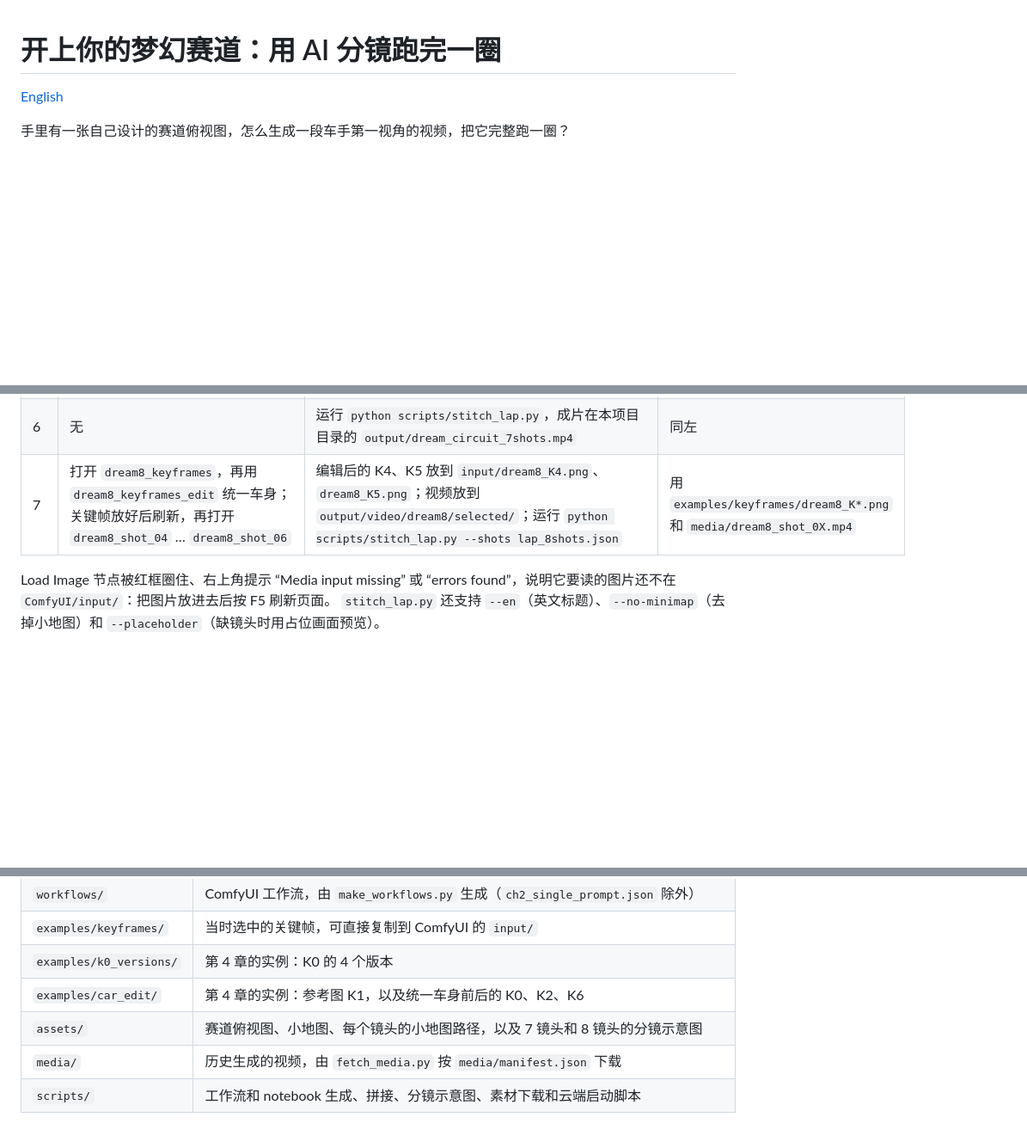
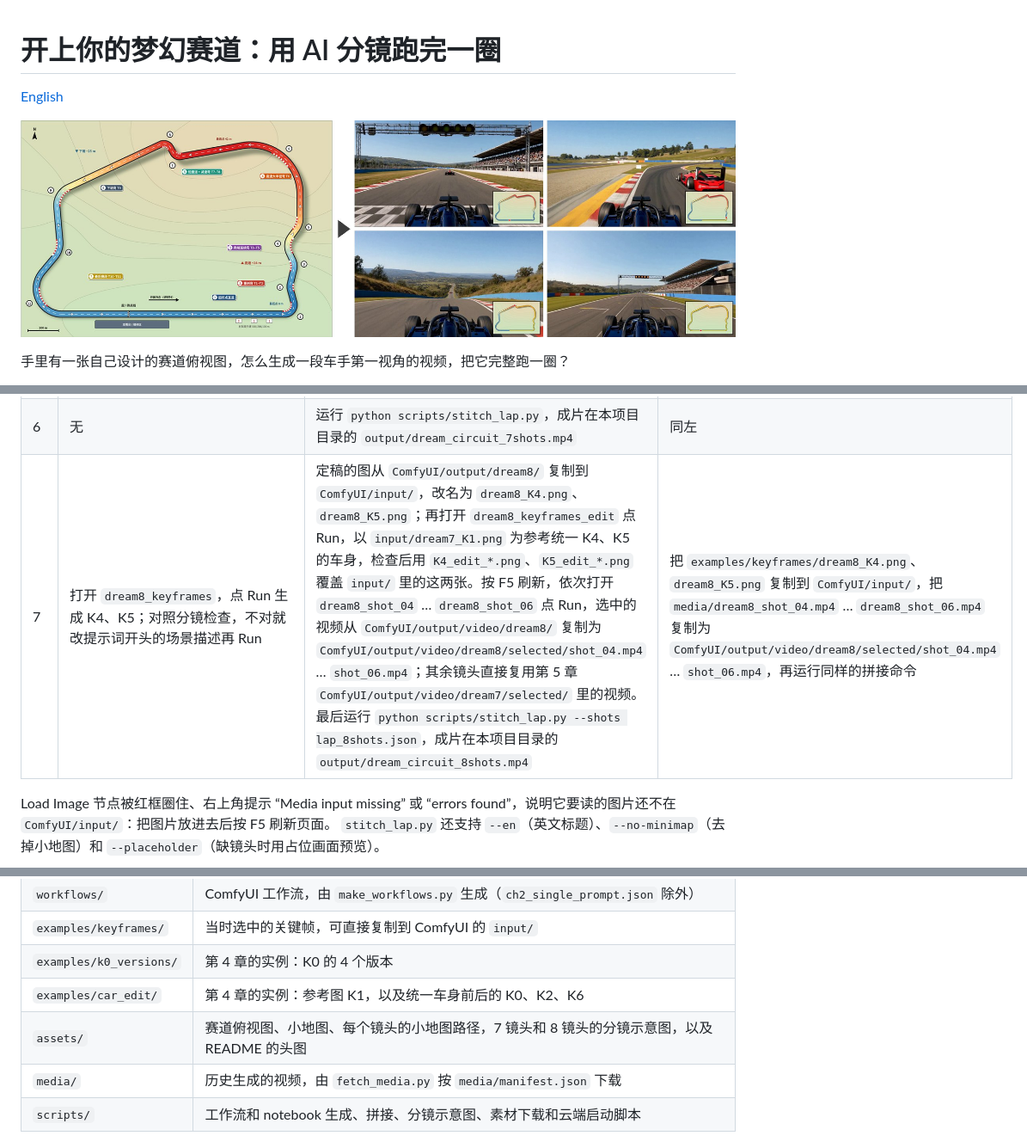
Before and after one commit to wangxunx/dream-circuit-lap, a Markdown page: README.zh.md, 3 parts joined by grey strips. Shown at 86% size. GitHub-like rendering; pictures changed too: assets/hero.jpg (added); blank space fills up the shorter version.

```diff
--- a/README.zh.md
+++ b/README.zh.md
@@ -1,6 +1,8 @@
 # 开上你的梦幻赛道：用 AI 分镜跑完一圈
 
 [English](README.md)
+
+![从赛道俯视图到车手视角的一圈](assets/hero.jpg)
 
 手里有一张自己设计的赛道俯视图，怎么生成一段车手第一视角的视频，把它完整跑一圈？
 
@@ -73,7 +75,7 @@ python scripts/make_workflows.py --shots lap_8shots.json --install  # 第 7 章
 | 4 | 打开 `dream7_keyframes_pilot`（先试 K0、K1），再打开 `dream7_keyframes`，点 Run；对照分镜检查，不对就改提示词开头的场景描述再 Run | 定稿的图从 `ComfyUI/output/dream7/` 复制到 `ComfyUI/input/`，改名为 `dream7_K0.png` … `dream7_K7.png`；再打开 `dream7_keyframes_edit` 点 Run，以 K1 为参考统一 K0、K2–K7 的车身（本地模型，缺的话 ComfyUI 会提示下载），检查后用 `K*_edit_*.png` 覆盖 `input/` 里的关键帧 | 把 `examples/keyframes/dream7_K*.png` 复制到 `ComfyUI/input/`（已经统一过车身，自带视频就是用它们拍的） |
 | 5 | 按 F5 刷新，依次打开 `dream7_shot_01` … `dream7_shot_07`，点 Run | 选中的视频从 `ComfyUI/output/video/dream7/` 复制为 `ComfyUI/output/video/dream7/selected/shot_01.mp4` … | 把 `media/dream7_shot_0X.mp4` 复制为同样的文件名 |
 | 6 | 无 | 运行 `python scripts/stitch_lap.py`，成片在本项目目录的 `output/dream_circuit_7shots.mp4` | 同左 |
-| 7 | 打开 `dream8_keyframes`，再用 `dream8_keyframes_edit` 统一车身；关键帧放好后刷新，再打开 `dream8_shot_04` … `dream8_shot_06` | 编辑后的 K4、K5 放到 `input/dream8_K4.png`、`dream8_K5.png`；视频放到 `output/video/dream8/selected/`；运行 `python scripts/stitch_lap.py --shots lap_8shots.json` | 用 `examples/keyframes/dream8_K*.png` 和 `media/dream8_shot_0X.mp4` |
+| 7 | 打开 `dream8_keyframes`，点 Run 生成 K4、K5；对照分镜检查，不对就改提示词开头的场景描述再 Run | 定稿的图从 `ComfyUI/output/dream8/` 复制到 `ComfyUI/input/`，改名为 `dream8_K4.png`、`dream8_K5.png`；再打开 `dream8_keyframes_edit` 点 Run，以 `input/dream7_K1.png` 为参考统一 K4、K5 的车身，检查后用 `K4_edit_*.png`、`K5_edit_*.png` 覆盖 `input/` 里的这两张。按 F5 刷新，依次打开 `dream8_shot_04` … `dream8_shot_06` 点 Run，选中的视频从 `ComfyUI/output/video/dream8/` 复制为 `ComfyUI/output/video/dream8/selected/shot_04.mp4` … `shot_06.mp4`；其余镜头直接复用第 5 章 `ComfyUI/output/video/dream7/selected/` 里的视频。最后运行 `python scripts/stitch_lap.py --shots lap_8shots.json`，成片在本项目目录的 `output/dream_circuit_8shots.mp4` | 把 `examples/keyframes/dream8_K4.png`、`dream8_K5.png` 复制到 `ComfyUI/input/`，把 `media/dream8_shot_04.mp4` … `dream8_shot_06.mp4` 复制为 `ComfyUI/output/video/dream8/selected/shot_04.mp4` … `shot_06.mp4`，再运行同样的拼接命令 |
 
 Load Image 节点被红框圈住、右上角提示 “Media input missing” 或 “errors found”，说明它要读的图片还不在 `ComfyUI/input/`：把图片放进去后按 F5 刷新页面。
 `stitch_lap.py` 还支持 `--en`（英文标题）、`--no-minimap`（去掉小地图）和 `--placeholder`（缺镜头时用占位画面预览）。
@@ -147,7 +149,7 @@ git clone https://github.com/wangxunx/dream-circuit-lap.git
 | `examples/keyframes/` | 当时选中的关键帧，可直接复制到 ComfyUI 的 `input/` |
 | `examples/k0_versions/` | 第 4 章的实例：K0 的 4 个版本 |
 | `examples/car_edit/` | 第 4 章的实例：参考图 K1，以及统一车身前后的 K0、K2、K6 |
-| `assets/` | 赛道俯视图、小地图、每个镜头的小地图路径，以及 7 镜头和 8 镜头的分镜示意图 |
+| `assets/` | 赛道俯视图、小地图、每个镜头的小地图路径，7 镜头和 8 镜头的分镜示意图，以及 README 的头图 |
 | `media/` | 历史生成的视频，由 `fetch_media.py` 按 `media/manifest.json` 下载 |
 | `scripts/` | 工作流和 notebook 生成、拼接、分镜示意图、素材下载和云端启动脚本 |
 
```
Also changed, not shown: README.md (+4 -2 lines), assets/hero_en.jpg (added).
